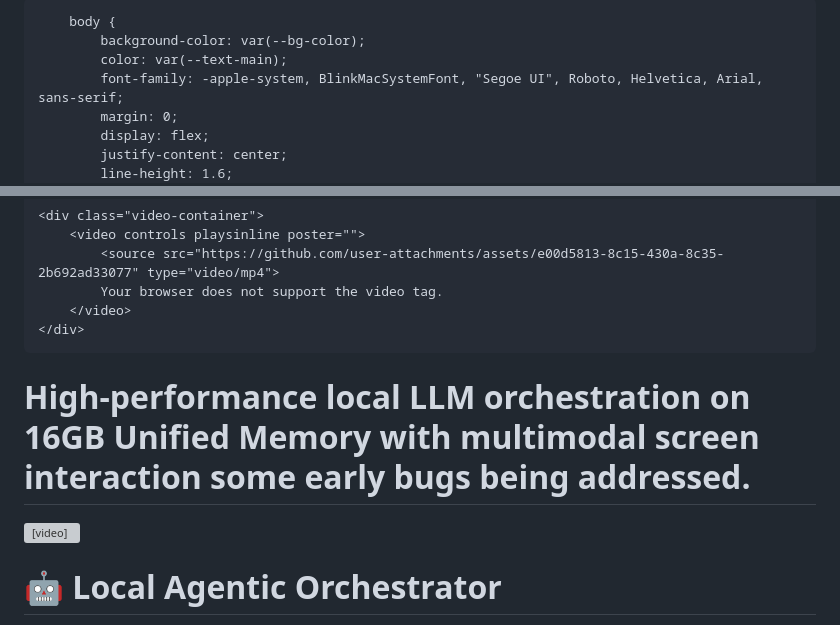
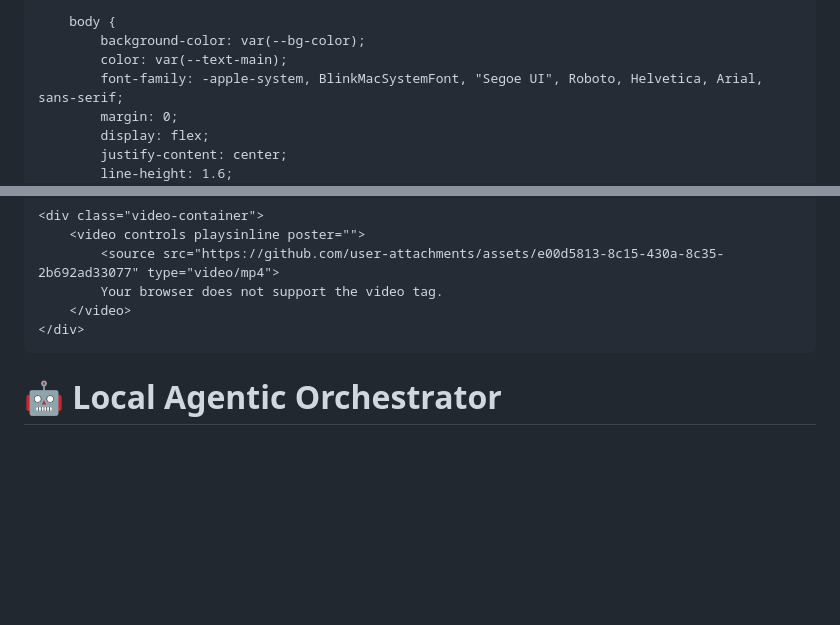
Before and after one commit to rstahlb/Local-Agentic-Orchestrator, a Markdown page: README.md, 2 parts joined by grey strips. Rendered like a GitHub page; blank space fills up the shorter version; grey boxes are pictures that could not be loaded.

```diff
--- a/README.md
+++ b/README.md
@@ -1,6 +1,4 @@
 
-
-<!DOCTYPE html>
 <html lang="en">
 <head>
     <meta charset="UTF-8">
@@ -103,18 +101,6 @@
 </html>
 
 
-
-
-
-# High-performance local LLM orchestration on 16GB Unified Memory with multimodal screen interaction some early bugs being addressed.
-<video src="https://github.com/user-attachments/assets/61ee7283-83a2-4165-bc5b-51fdca72ce01" controls="controls" width="100%"></video>
-
-
-
-
-
-
-
 # 🤖 Local Agentic Orchestrator
 
 > **High-performance local LLM orchestration** on 16GB Unified Memory with multimodal screen interaction.
```
